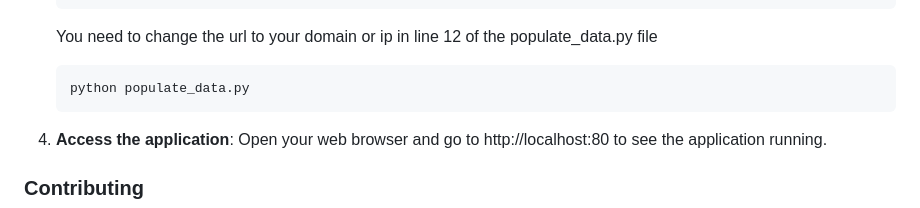
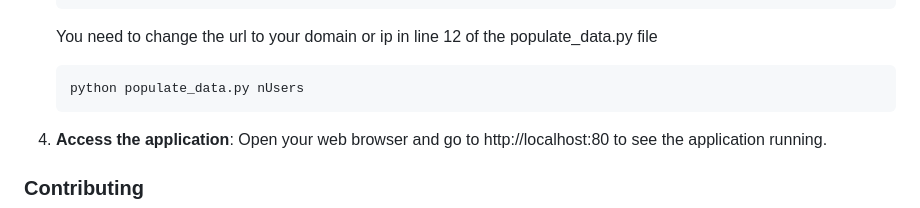
Before and after one commit to leonardobetancurupb/handsonDataTrust, a Markdown page: README.md, the part around the change. GitHub-like rendering.

````diff
--- a/README.md
+++ b/README.md
@@ -54,7 +54,7 @@ The project is organized as follows:
    You need to change the url to your domain or ip in line 12 of the populate_data.py file
 
    ```bash
-   python populate_data.py
+   python populate_data.py nUsers
    ```
 
 4. **Access the application**:
````
